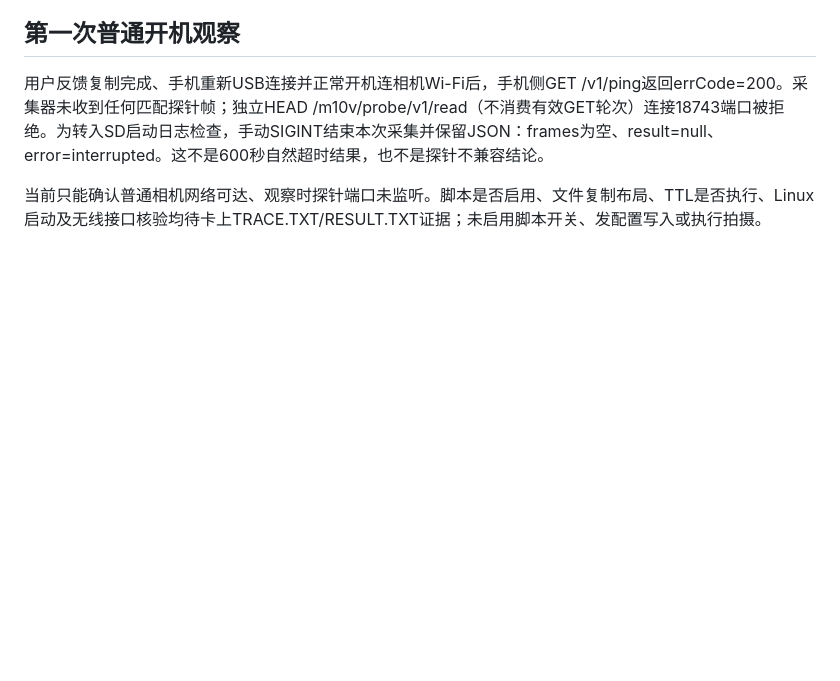
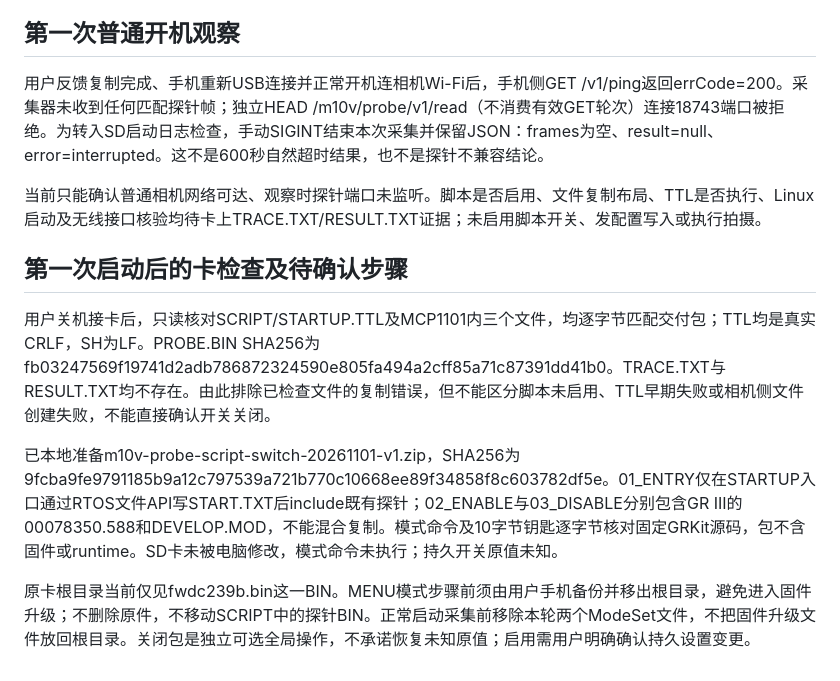
Before and after one commit to zhaoo/gremote, a Markdown page: docs/testing/2026-11-01-camera-read-probe.md, the part around the change. Rendered like a GitHub page; blank space fills up the shorter version.

Commit message:
docs(camera): record verified SD files and pending script activation

```diff
--- a/docs/testing/2026-11-01-camera-read-probe.md
+++ b/docs/testing/2026-11-01-camera-read-probe.md
@@ -41,3 +41,11 @@ SD卡已挂载并只读检查：没有SCRIPT目录、STARTUP.TTL或ModeSet启用
 用户反馈复制完成、手机重新USB连接并正常开机连相机Wi-Fi后，手机侧GET /v1/ping返回errCode=200。采集器未收到任何匹配探针帧；独立HEAD /m10v/probe/v1/read（不消费有效GET轮次）连接18743端口被拒绝。为转入SD启动日志检查，手动SIGINT结束本次采集并保留JSON：frames为空、result=null、error=interrupted。这不是600秒自然超时结果，也不是探针不兼容结论。
 
 当前只能确认普通相机网络可达、观察时探针端口未监听。脚本是否启用、文件复制布局、TTL是否执行、Linux启动及无线接口核验均待卡上TRACE.TXT/RESULT.TXT证据；未启用脚本开关、发配置写入或执行拍摄。
+
+## 第一次启动后的卡检查及待确认步骤
+
+用户关机接卡后，只读核对SCRIPT/STARTUP.TTL及MCP1101内三个文件，均逐字节匹配交付包；TTL均是真实CRLF，SH为LF。PROBE.BIN SHA256为fb03247569f19741d2adb786872324590e805fa494a2cff85a71c87391dd41b0。TRACE.TXT与RESULT.TXT均不存在。由此排除已检查文件的复制错误，但不能区分脚本未启用、TTL早期失败或相机侧文件创建失败，不能直接确认开关关闭。
+
+已本地准备m10v-probe-script-switch-20261101-v1.zip，SHA256为9fcba9fe9791185b9a12c797539a721b770c10668ee89f34858f8c603782df5e。01_ENTRY仅在STARTUP入口通过RTOS文件API写START.TXT后include既有探针；02_ENABLE与03_DISABLE分别包含GR III的00078350.588和DEVELOP.MOD，不能混合复制。模式命令及10字节钥匙逐字节核对固定GRKit源码，包不含固件或runtime。SD卡未被电脑修改，模式命令未执行；持久开关原值未知。
+
+原卡根目录当前仅见fwdc239b.bin这一BIN。MENU模式步骤前须由用户手机备份并移出根目录，避免进入固件升级；不删除原件，不移动SCRIPT中的探针BIN。正常启动采集前移除本轮两个ModeSet文件，不把固件升级文件放回根目录。关闭包是独立可选全局操作，不承诺恢复未知原值；启用需用户明确确认持久设置变更。
```
